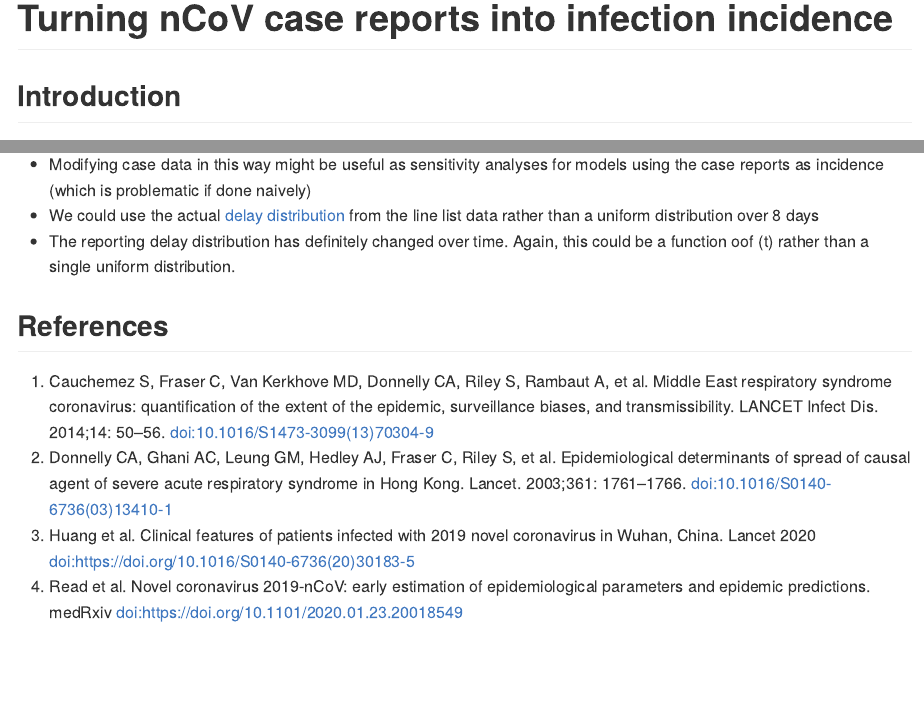
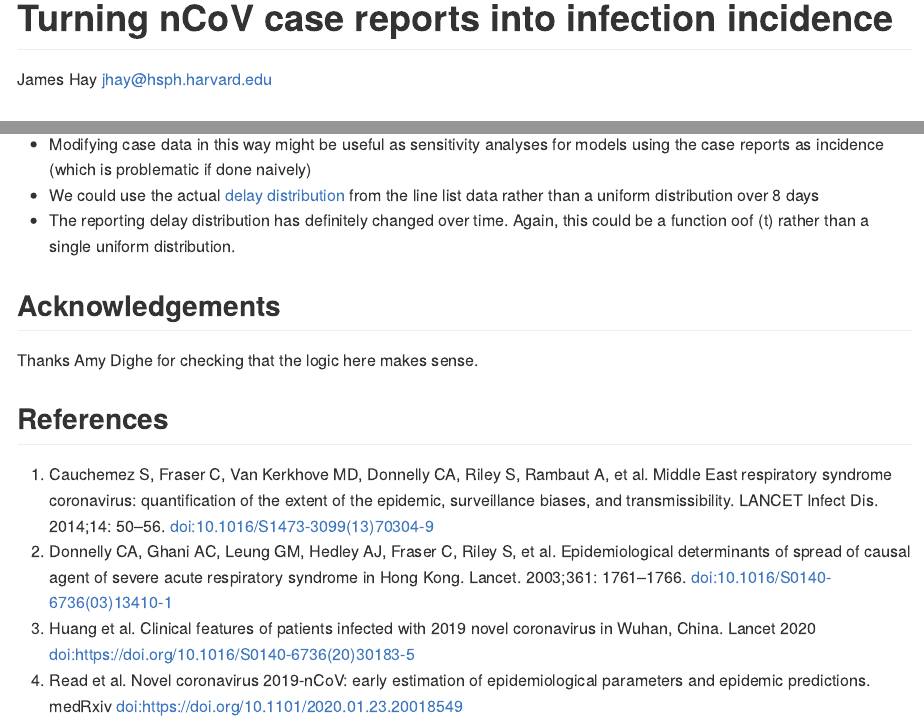
Before and after one commit to jameshay218/case_to_infection, an R Markdown document (README.Rmd): the page in a window 1100 px wide, from its top, and a second part further down, joined at a grey line. The pictures show the output file README.md that the author committed with the source, drawn offline in the style of GitHub.

Commit message:
add contact

```diff
--- a/README.Rmd
+++ b/README.Rmd
@@ -1,5 +1,6 @@
 ---
 title: "Turning nCoV case reports into infection incidence"
+author: James Hay <jhay@hsph.harvard.edu>
 output:
   rmarkdown::github_document
 ---
@@ -113,6 +114,8 @@ ggplot(overall_dat) +
 * We could use the actual [delay distribution](http://virological.org/t/epidemiological-data-from-the-ncov-2019-outbreak-early-descriptions-from-publicly-available-data/337) from the line list data rather than a uniform distribution over 8 days
 * The reporting delay distribution has definitely changed over time. Again, this could be a function oof $t$ rather than a single uniform distribution.
 
+## Acknowledgements
+Thanks Amy Dighe for checking that the logic here makes sense.
 
 ## References
 1. Cauchemez S, Fraser C, Van Kerkhove MD, Donnelly CA, Riley S, Rambaut A, et al. Middle East respiratory syndrome coronavirus: quantification of the extent of the epidemic, surveillance biases, and transmissibility. LANCET Infect Dis. 2014;14: 50–56. doi:10.1016/S1473-3099(13)70304-9
```
Also changed, not shown: README.md.
